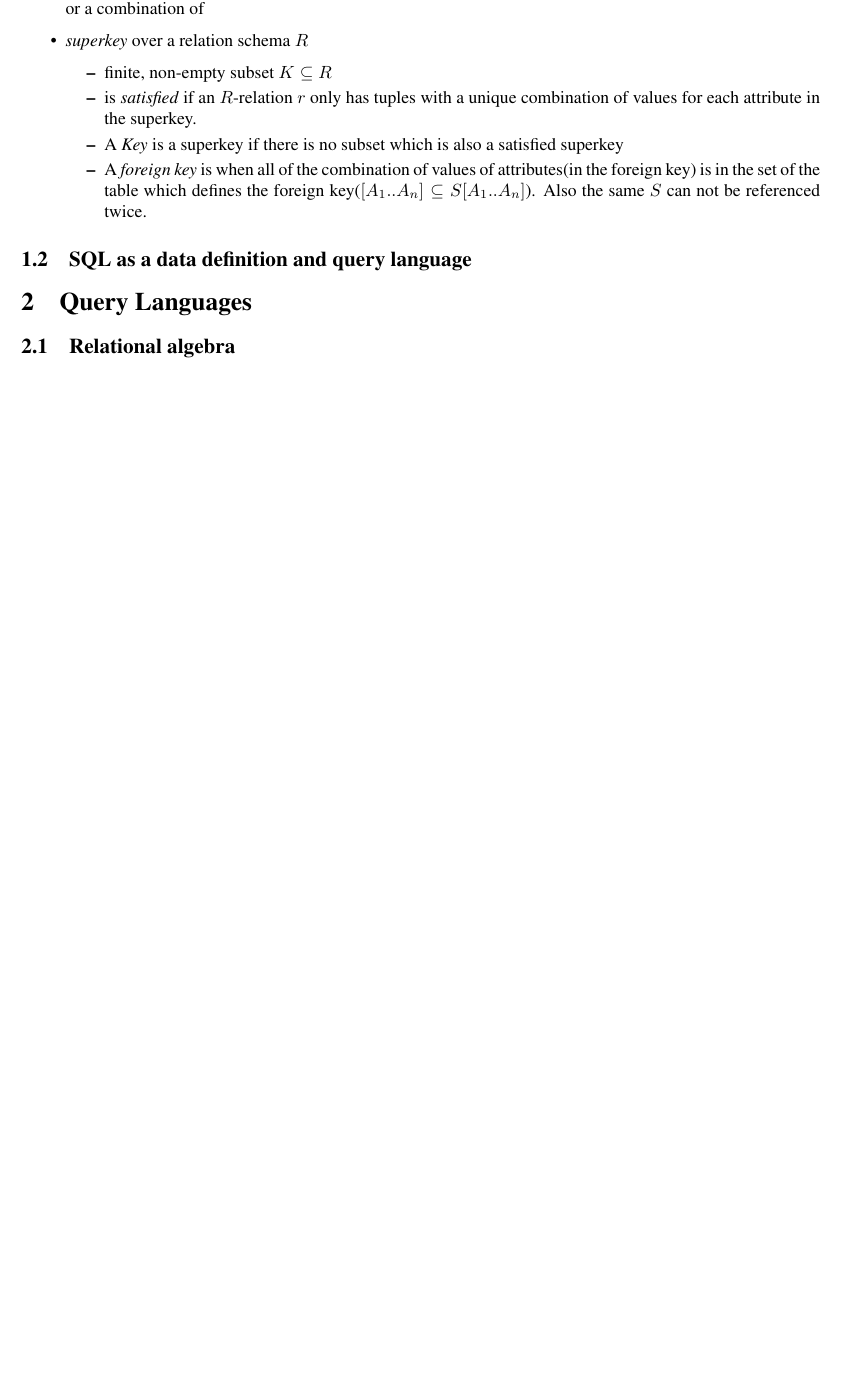
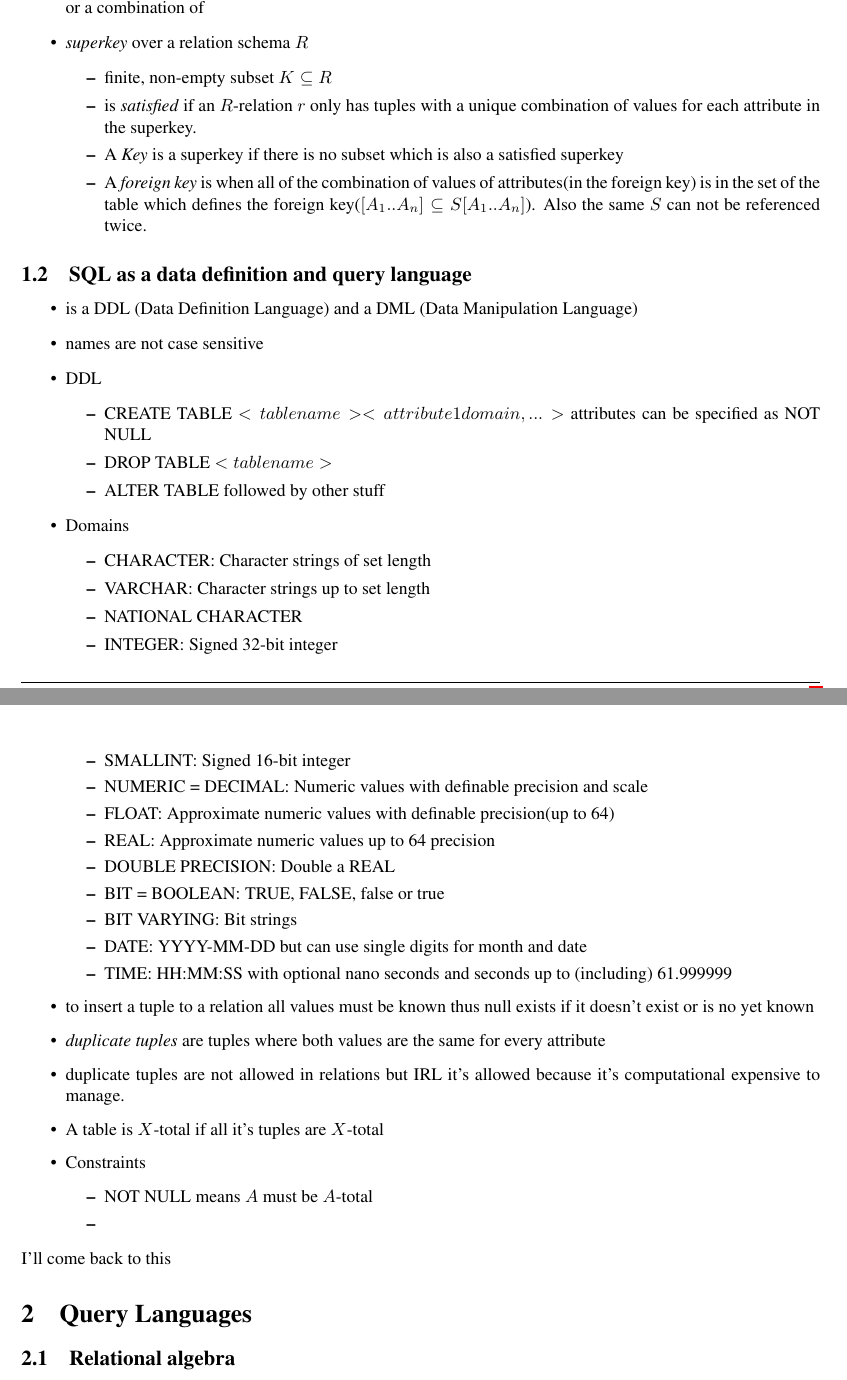
Before and after one commit to mkem114/SOFTENG-351-Test-1-Guide, a LaTeX document (SE351-Test1Guide.tex): part of page 2 of 2 before the commit and two parts of pages 2 and 3 of 4 after it, the two joined at a grey line, cut so that both start at the same text, the shorter picture padded with empty space. Compiled offline with pdfLaTeX.

Commit message:
Partial 1.2 SQL, Completed 2.1 Relational Algebra
not proof read

```diff
--- a/SE351-Test1Guide.tex
+++ b/SE351-Test1Guide.tex
@@ -1,6 +1,7 @@
 \documentclass[10pt,a4paper]{article}
 \usepackage[latin1]{inputenc}
 \usepackage{amsmath}
+\usepackage{hyperref}
 \usepackage{amsfonts}
 \usepackage{amssymb}
 \usepackage{graphicx}
@@ -53,7 +54,42 @@
 			\end{itemize}
 		\end{itemize}
 	\subsection{SQL as a data definition and query language}
-
+		\begin{itemize}
+			\item is a DDL (Data Definition Language) and a DML (Data Manipulation Language)
+			\item names are not case sensitive
+			\item DDL
+			\begin{itemize}
+				\item CREATE TABLE $<table name> <attribute1 domain, ...>$ attributes can be specified as NOT NULL
+				\item DROP TABLE $<table name>$
+				\item ALTER TABLE followed by other stuff
+			\end{itemize}
+			\item Domains
+			\begin{itemize}
+				\item CHARACTER: Character strings of set length
+				\item VARCHAR: Character strings up to set length
+				\item NATIONAL CHARACTER
+				\item INTEGER: Signed 32-bit integer
+				\item SMALLINT: Signed 16-bit integer
+				\item NUMERIC = DECIMAL: Numeric values with definable precision and scale
+				\item FLOAT: Approximate numeric values with definable precision(up to 64)
+				\item REAL: Approximate numeric values up to 64 precision
+				\item DOUBLE PRECISION: Double a REAL
+				\item BIT = BOOLEAN: TRUE, FALSE, false or true
+				\item BIT VARYING: Bit strings
+				\item DATE: YYYY-MM-DD but can use single digits for month and date
+				\item TIME: HH:MM:SS with optional nano seconds and seconds up to (including) 61.999999
+			\end{itemize}
+			\item to insert a tuple to a relation all values must be known thus null exists if it doesn't exist or is no yet known
+			\item \textit{duplicate tuples} are tuples where both values are the same for every attribute
+			\item duplicate tuples are not allowed in relations but IRL it's allowed because it's computational expensive to manage.
+			\item A table is $X$-total if all it's tuples are $X$-total
+			\item Constraints
+			\begin{itemize}
+				\item NOT NULL means $A$ must be $A$-total
+				\item
+			\end{itemize}
+		\end{itemize}
+		I'll come back to this
 
 \section{Query Languages}
 	\subsection{Relational algebra}
```
Also changed, not shown: SE351-Test1Guide.pdf, SE351-Test1Guide.tex (23 more changed lines).
